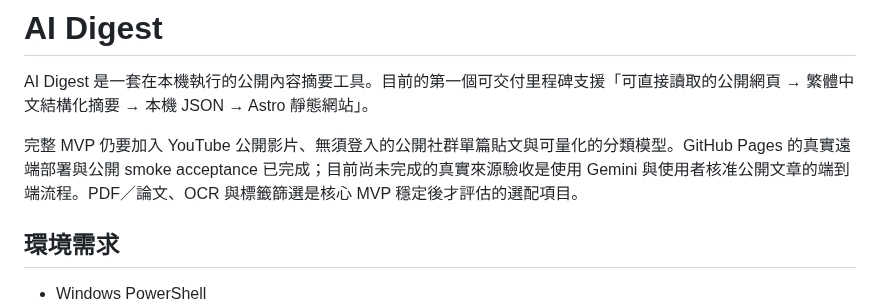
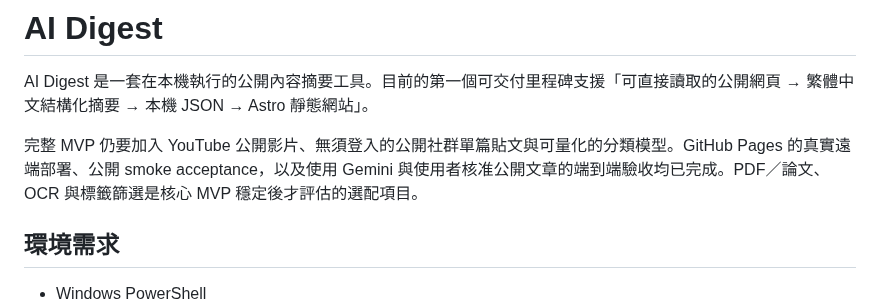
Before and after one commit to yamopeng0918/AI-Summary, a Markdown page: README.md, the part around the change. Drawn GitHub-style.

Commit message:
docs: record Gemini live acceptance

```diff
--- a/README.md
+++ b/README.md
@@ -2,7 +2,7 @@
 
 AI Digest 是一套在本機執行的公開內容摘要工具。目前的第一個可交付里程碑支援「可直接讀取的公開網頁 → 繁體中文結構化摘要 → 本機 JSON → Astro 靜態網站」。
 
-完整 MVP 仍要加入 YouTube 公開影片、無須登入的公開社群單篇貼文與可量化的分類模型。GitHub Pages 的真實遠端部署與公開 smoke acceptance 已完成；目前尚未完成的真實來源驗收是使用 Gemini 與使用者核准公開文章的端到端流程。PDF／論文、OCR 與標籤篩選是核心 MVP 穩定後才評估的選配項目。
+完整 MVP 仍要加入 YouTube 公開影片、無須登入的公開社群單篇貼文與可量化的分類模型。GitHub Pages 的真實遠端部署、公開 smoke acceptance，以及使用 Gemini 與使用者核准公開文章的端到端驗收均已完成。PDF／論文、OCR 與標籤篩選是核心 MVP 穩定後才評估的選配項目。
 
 ## 環境需求
 
```
Also changed, not shown: progress.md (+19 -13 lines), todo.md (+3 -2 lines).
